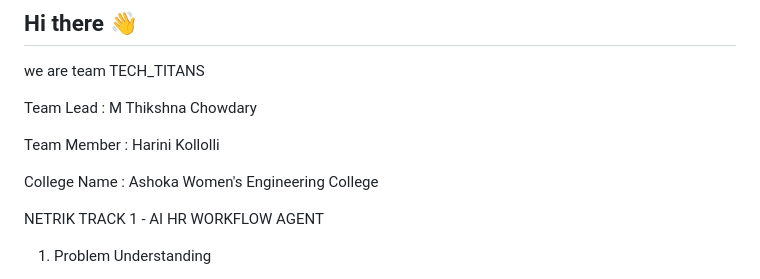
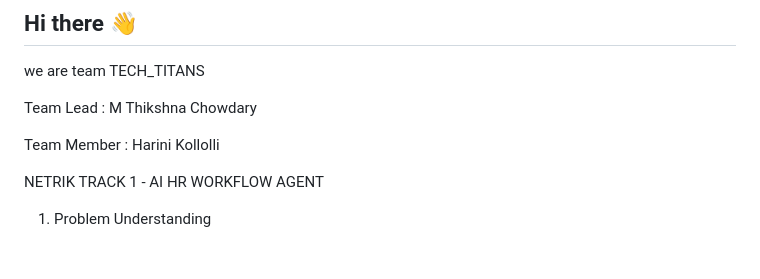
Before and after one commit to thikshna-chowdary/thikshna-chowdary, a Markdown page: README.md, the part around the change. Drawn GitHub-style; blank space fills up the shorter version.

```diff
--- a/README.md
+++ b/README.md
@@ -5,7 +5,7 @@ Team Lead : M Thikshna Chowdary
 
 Team Member : Harini Kollolli
 
-College Name : Ashoka Women's Engineering College
+
 
 
 NETRIK TRACK 1 - AI HR WORKFLOW AGENT
```
